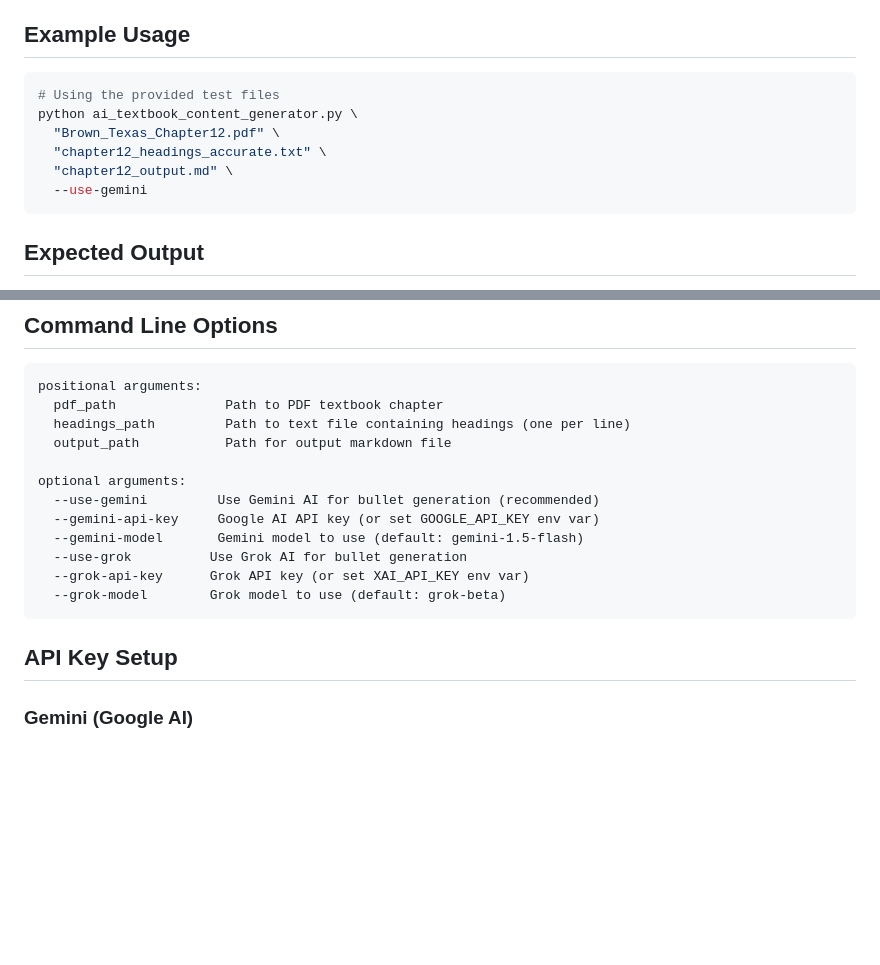
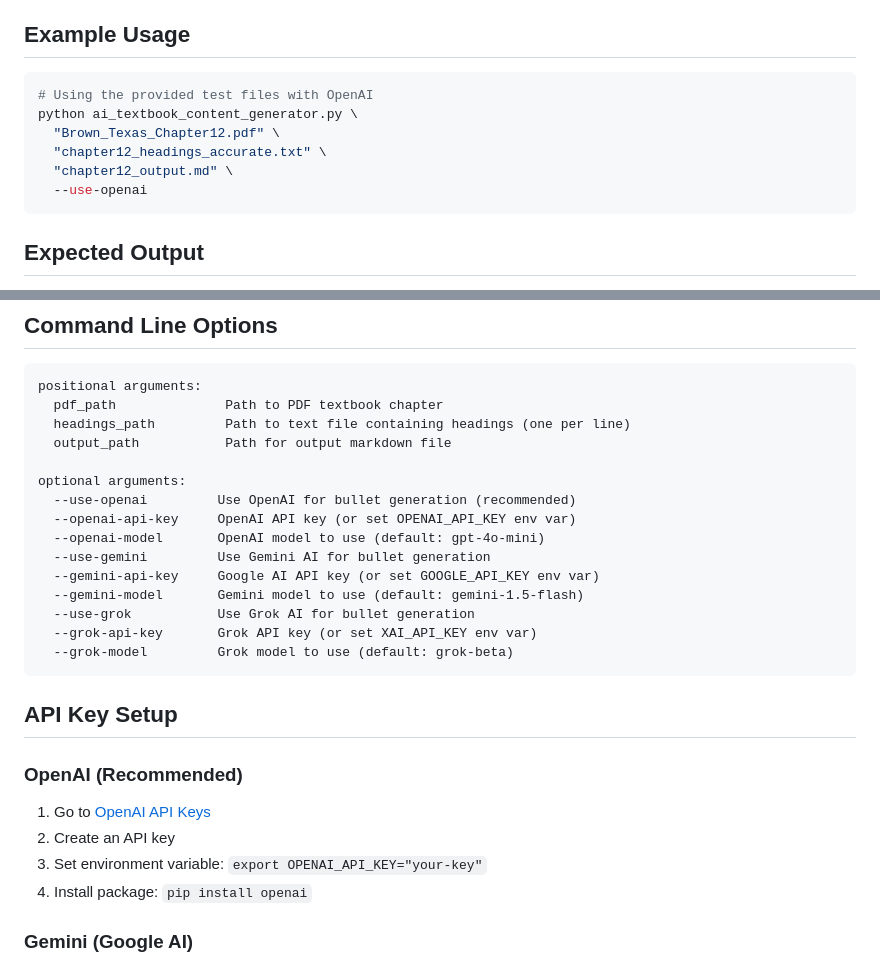
Before and after one commit to artturner/slide-notes-generator, a Markdown page: TEXTBOOK_CONTENT_GENERATION_GUIDE.md, 2 parts joined by grey strips. GitHub-like rendering; blank space fills up the shorter version.

````diff
--- a/TEXTBOOK_CONTENT_GENERATION_GUIDE.md
+++ b/TEXTBOOK_CONTENT_GENERATION_GUIDE.md
@@ -69,12 +82,12 @@ Ensure your PDF is readable and contains the text content (not just images).
 ## Example Usage
 
 ```bash
-# Using the provided test files
+# Using the provided test files with OpenAI
 python ai_textbook_content_generator.py \
   "Brown_Texas_Chapter12.pdf" \
   "chapter12_headings_accurate.txt" \
   "chapter12_output.md" \
-  --use-gemini
+  --use-openai
 ```
 
 ## Expected Output
@@ -113,15 +126,24 @@ positional arguments:
   output_path           Path for output markdown file
 
 optional arguments:
-  --use-gemini         Use Gemini AI for bullet generation (recommended)
+  --use-openai         Use OpenAI for bullet generation (recommended)
+  --openai-api-key     OpenAI API key (or set OPENAI_API_KEY env var)
+  --openai-model       OpenAI model to use (default: gpt-4o-mini)
+  --use-gemini         Use Gemini AI for bullet generation
   --gemini-api-key     Google AI API key (or set GOOGLE_API_KEY env var)
   --gemini-model       Gemini model to use (default: gemini-1.5-flash)
-  --use-grok          Use Grok AI for bullet generation
-  --grok-api-key      Grok API key (or set XAI_API_KEY env var)
-  --grok-model        Grok model to use (default: grok-beta)
+  --use-grok           Use Grok AI for bullet generation
+  --grok-api-key       Grok API key (or set XAI_API_KEY env var)
+  --grok-model         Grok model to use (default: grok-beta)
 ```
 
 ## API Key Setup
+
+### OpenAI (Recommended)
+1. Go to [OpenAI API Keys](https://platform.openai.com/api-keys)
+2. Create an API key
+3. Set environment variable: `export OPENAI_API_KEY="your-key"`
+4. Install package: `pip install openai`
 
 ### Gemini (Google AI)
 1. Go to [Google AI Studio](https://aistudio.google.com/app/apikey)
````
Also changed, not shown: other parts of TEXTBOOK_CONTENT_GENERATION_GUIDE.md (+25 -9 lines).
